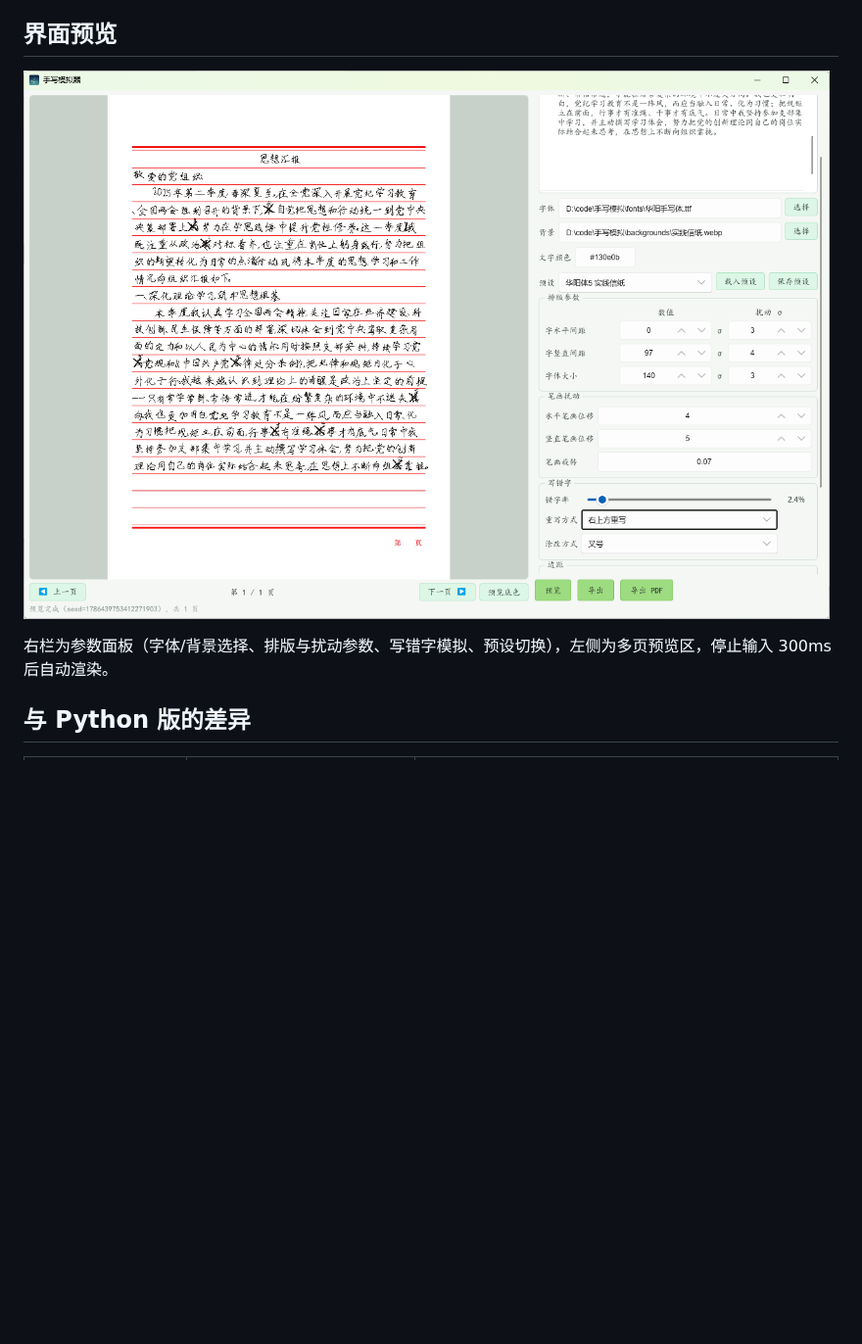
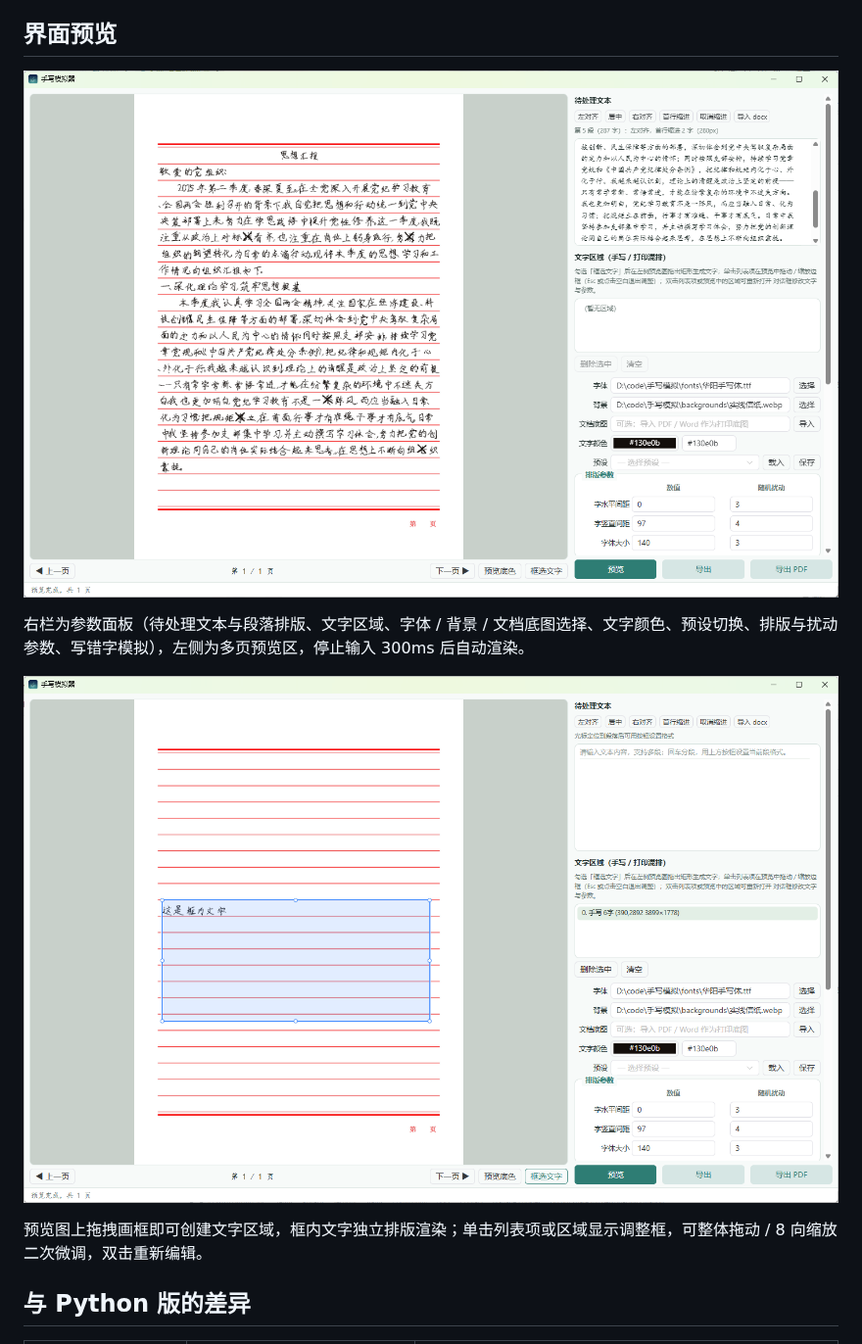
Before and after one commit to bamboostrip/Handwriting-sim-rs, a Markdown page: README.md, the part around one of its changes. Shown at 98% size. Drawn GitHub-style; pictures changed too: docs/screenshots/gui-main.png, docs/screenshots/gui-region-select.png (added); blank space fills up the shorter version.

Commit message:
docs(readme): 更新主界面截图并新增框选文字区域示例图

```diff
--- a/README.md
+++ b/README.md
@@ -14,5 +14,9 @@
 
-右栏为参数面板（字体/背景选择、排版与扰动参数、写错字模拟、预设切换），左侧为多页预览区，停止输入 300ms 后自动渲染。
+右栏为参数面板（待处理文本与段落排版、文字区域、字体 / 背景 / 文档底图选择、文字颜色、预设切换、排版与扰动参数、写错字模拟），左侧为多页预览区，停止输入 300ms 后自动渲染。
+
+![框选文字区域](docs/screenshots/gui-region-select.png)
+
+预览图上拖拽画框即可创建文字区域，框内文字独立排版渲染；单击列表项或区域显示调整框，可整体拖动 / 8 向缩放二次微调，双击重新编辑。
 
 ## 与 Python 版的差异
 
```
Also changed, not shown: other parts of README.md (+1 -1 lines).
